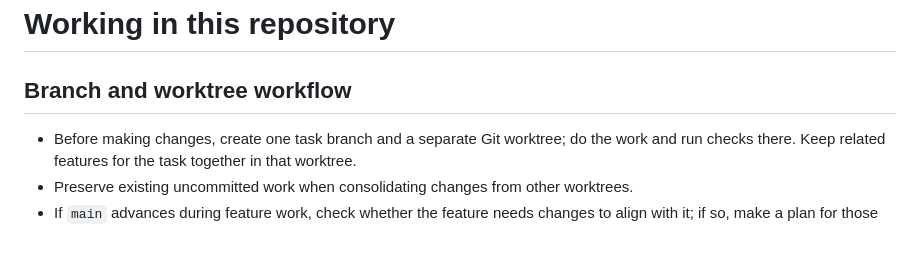
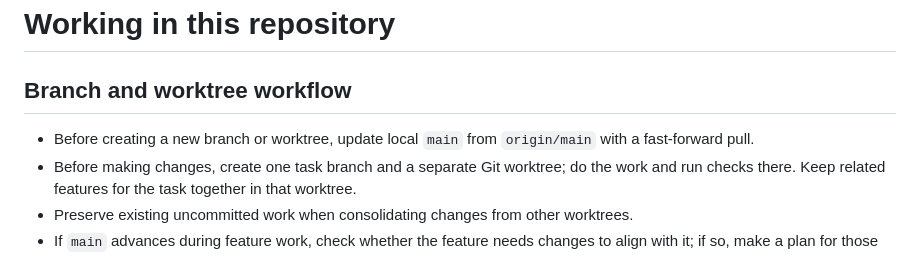
Before and after one commit to ratrat64/shl, a Markdown page: AGENTS.md, the part around the change. Drawn GitHub-style.

Commit message:
docs: require updating main before worktrees

```diff
--- a/AGENTS.md
+++ b/AGENTS.md
@@ -1,6 +1,7 @@
 # Working in this repository
 
 ## Branch and worktree workflow
+- Before creating a new branch or worktree, update local `main` from `origin/main` with a fast-forward pull.
 - Before making changes, create one task branch and a separate Git worktree; do the work and run checks there. Keep related features for the task together in that worktree.
 - Preserve existing uncommitted work when consolidating changes from other worktrees.
 - If `main` advances during feature work, check whether the feature needs changes to align with it; if so, make a plan for those changes before editing.
```
